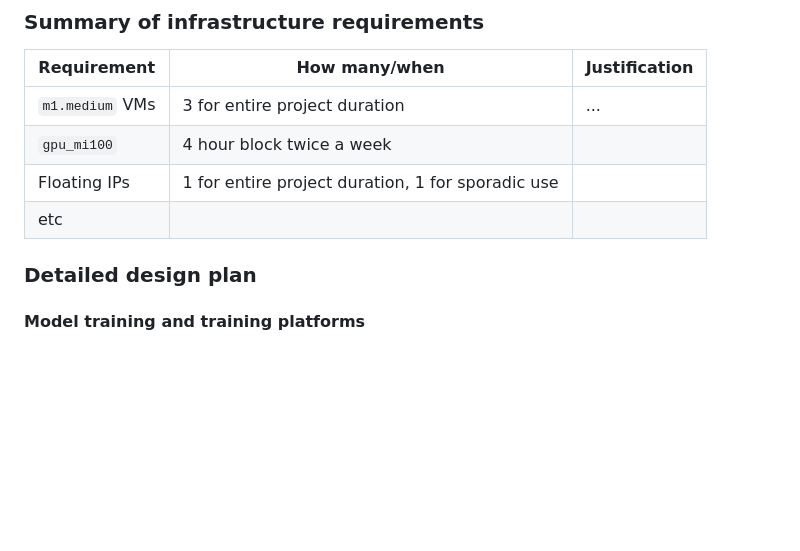
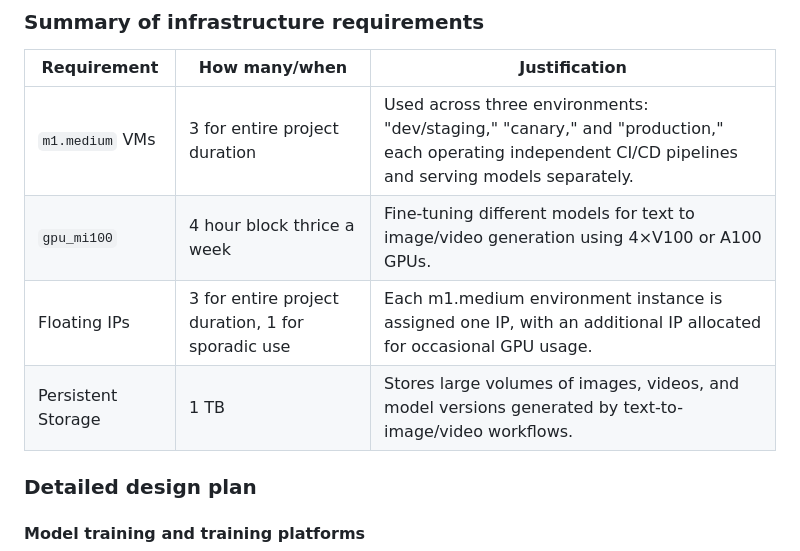
Before and after one commit to Bhumika-Shetty/AdFame, a Markdown page: README.md, the part around the change. GitHub-like rendering; blank space fills up the shorter version.

Commit message:
Update README.md for Chameleon requirenments

```diff
--- a/README.md
+++ b/README.md
@@ -57,10 +57,10 @@ The table below shows an example, it is not a recommendation. -->
 
 | Requirement     | How many/when                                     | Justification |
 |-----------------|---------------------------------------------------|---------------|
-| `m1.medium` VMs | 3 for entire project duration                     | ...           |
-| `gpu_mi100`     | 4 hour block twice a week                         |               |
-| Floating IPs    | 1 for entire project duration, 1 for sporadic use |               |
-| etc             |                                                   |               |
+| `m1.medium` VMs | 3 for entire project duration                     | Used across three environments: "dev/staging," "canary," and "production," each operating independent CI/CD pipelines and serving models separately.         |
+| `gpu_mi100`     | 4 hour block thrice a week                         |     Fine-tuning different models for text to image/video generation using 4×V100 or A100 GPUs.          |
+| Floating IPs    | 3 for entire project duration, 1 for sporadic use |     Each m1.medium environment instance is assigned one IP, with an additional IP allocated for occasional GPU usage.          |
+| Persistent Storage             |             1 TB                                      |     Stores large volumes of images, videos, and model versions generated by text-to-image/video workflows.          |
 
 ### Detailed design plan
 
```
